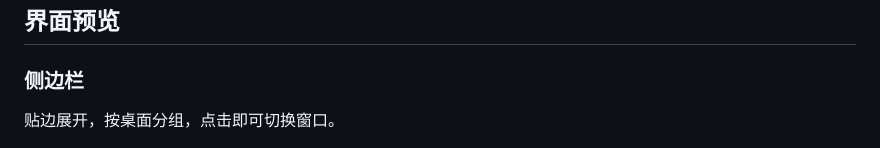
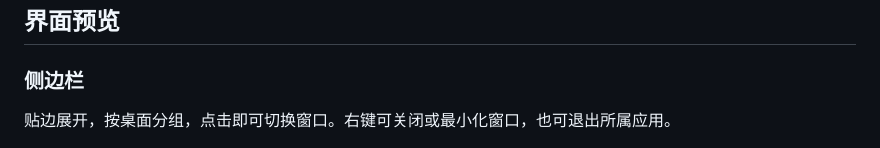
Before and after one commit to ZHLHZHU/WindowRail, a Markdown page: README.zh-CN.md, the part around the change. Rendered like a GitHub page.

```diff
--- a/README.zh-CN.md
+++ b/README.zh-CN.md
@@ -10,7 +10,7 @@
 
 ### 侧边栏
 
-贴边展开，按桌面分组，点击即可切换窗口。
+贴边展开，按桌面分组，点击即可切换窗口。右键可关闭或最小化窗口，也可退出所属应用。
 
 <img src="docs/images/zh-CN/sidebar.png" alt="侧边栏示例，展示应用、全屏与桌面分组" width="220">
 
```
Also changed, not shown: README.md (+1 -1 lines), docs/images/en/settings.png, docs/images/zh-CN/settings.png, 8 other files.
